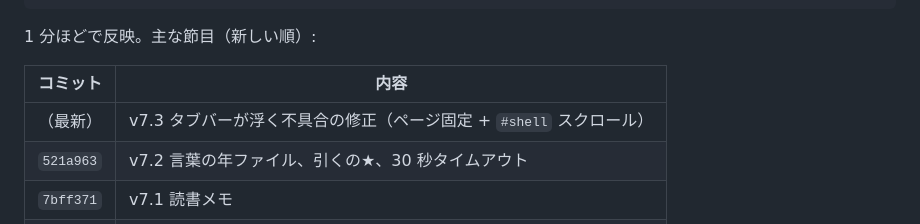
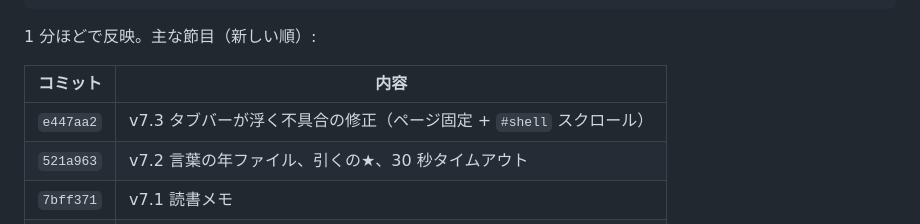
Before and after one commit to yutaTasaki/kotoba, a Markdown page: README.md, the part around the change. GitHub-like rendering.

Commit message:
README: v7.3 のコミットを記載
Co-Authored-By: Claude Fable 5.1 <noreply@anthropic.com>
Claude-Session: https://claude.ai/code/session_01XzRTV3hDqsZusbKnQT1RL6

```diff
--- a/README.md
+++ b/README.md
@@ -98,7 +98,7 @@ git push
 
 | コミット | 内容 |
 |---|---|
-| （最新） | v7.3 タブバーが浮く不具合の修正（ページ固定 + `#shell` スクロール） |
+| `e447aa2` | v7.3 タブバーが浮く不具合の修正（ページ固定 + `#shell` スクロール） |
 | `521a963` | v7.2 言葉の年ファイル、引くの★、30 秒タイムアウト |
 | `7bff371` | v7.1 読書メモ |
 | `17f53d6` | v7.0 種類（名言/本/自分）、候補の言葉の選び方 |
```
